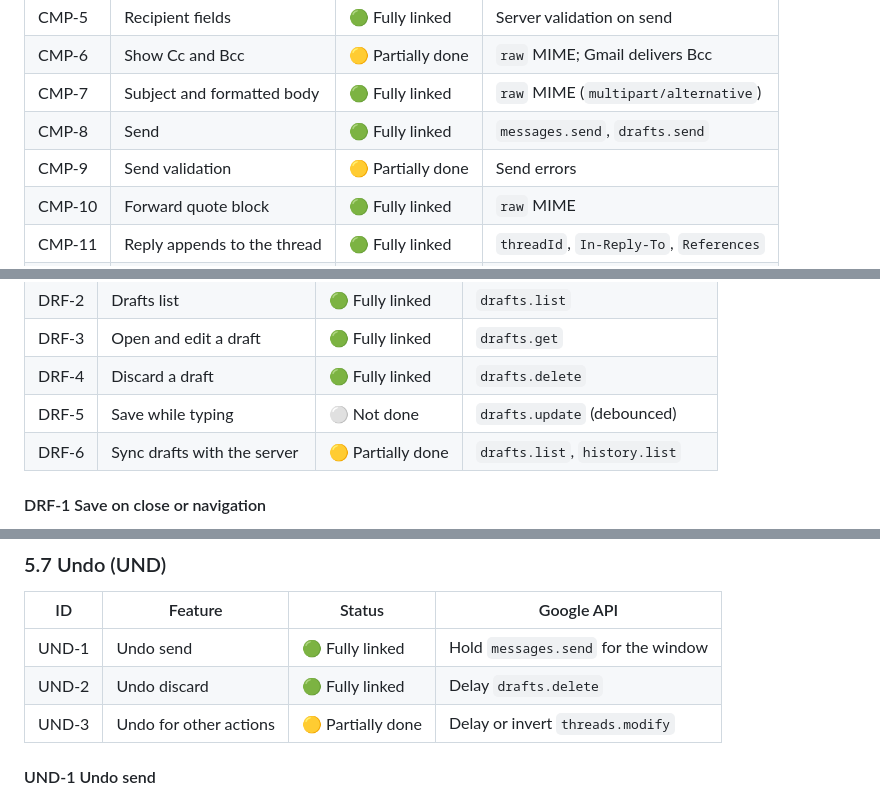
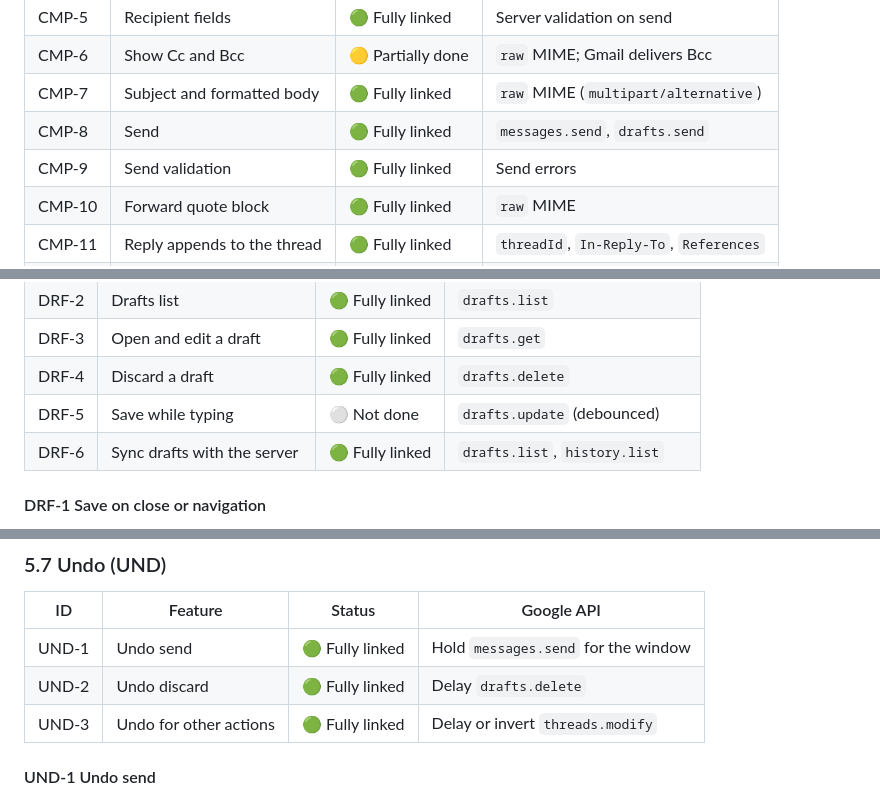
Before and after one commit to y-u-s-u-f/Pigeon, a Markdown page: docs/ROADMAP.md, 3 parts joined by grey strips. Rendered like a GitHub page.

```diff
--- a/docs/ROADMAP.md
+++ b/docs/ROADMAP.md
@@ -432,7 +432,7 @@ Each action applies to the checked threads if any (ACT-6), otherwise the selecte
 | CMP-6 | Show Cc and Bcc | 🟡 Partially done | `raw` MIME; Gmail delivers Bcc |
 | CMP-7 | Subject and formatted body | 🟢 Fully linked | `raw` MIME (`multipart/alternative`) |
 | CMP-8 | Send | 🟢 Fully linked | `messages.send`, `drafts.send` |
-| CMP-9 | Send validation | 🟡 Partially done | Send errors |
+| CMP-9 | Send validation | 🟢 Fully linked | Send errors |
 | CMP-10 | Forward quote block | 🟢 Fully linked | `raw` MIME |
 | CMP-11 | Reply appends to the thread | 🟢 Fully linked | `threadId`, `In-Reply-To`, `References` |
 | CMP-12 | Send failure feedback | 🟡 Partially done | Send errors |
@@ -525,7 +525,7 @@ Each action applies to the checked threads if any (ACT-6), otherwise the selecte
 | DRF-3 | Open and edit a draft | 🟢 Fully linked | `drafts.get` |
 | DRF-4 | Discard a draft | 🟢 Fully linked | `drafts.delete` |
 | DRF-5 | Save while typing | ⚪ Not done | `drafts.update` (debounced) |
-| DRF-6 | Sync drafts with the server | 🟡 Partially done | `drafts.list`, `history.list` |
+| DRF-6 | Sync drafts with the server | 🟢 Fully linked | `drafts.list`, `history.list` |
 
 #### DRF-1 Save on close or navigation
 
@@ -567,7 +567,7 @@ Each action applies to the checked threads if any (ACT-6), otherwise the selecte
 | --- | --- | --- | --- |
 | UND-1 | Undo send | 🟢 Fully linked | Hold `messages.send` for the window |
 | UND-2 | Undo discard | 🟢 Fully linked | Delay `drafts.delete` |
-| UND-3 | Undo for other actions | 🟡 Partially done | Delay or invert `threads.modify` |
+| UND-3 | Undo for other actions | 🟢 Fully linked | Delay or invert `threads.modify` |
 
 #### UND-1 Undo send
 
```
Also changed, not shown: other parts of docs/ROADMAP.md (+23 -23 lines).
